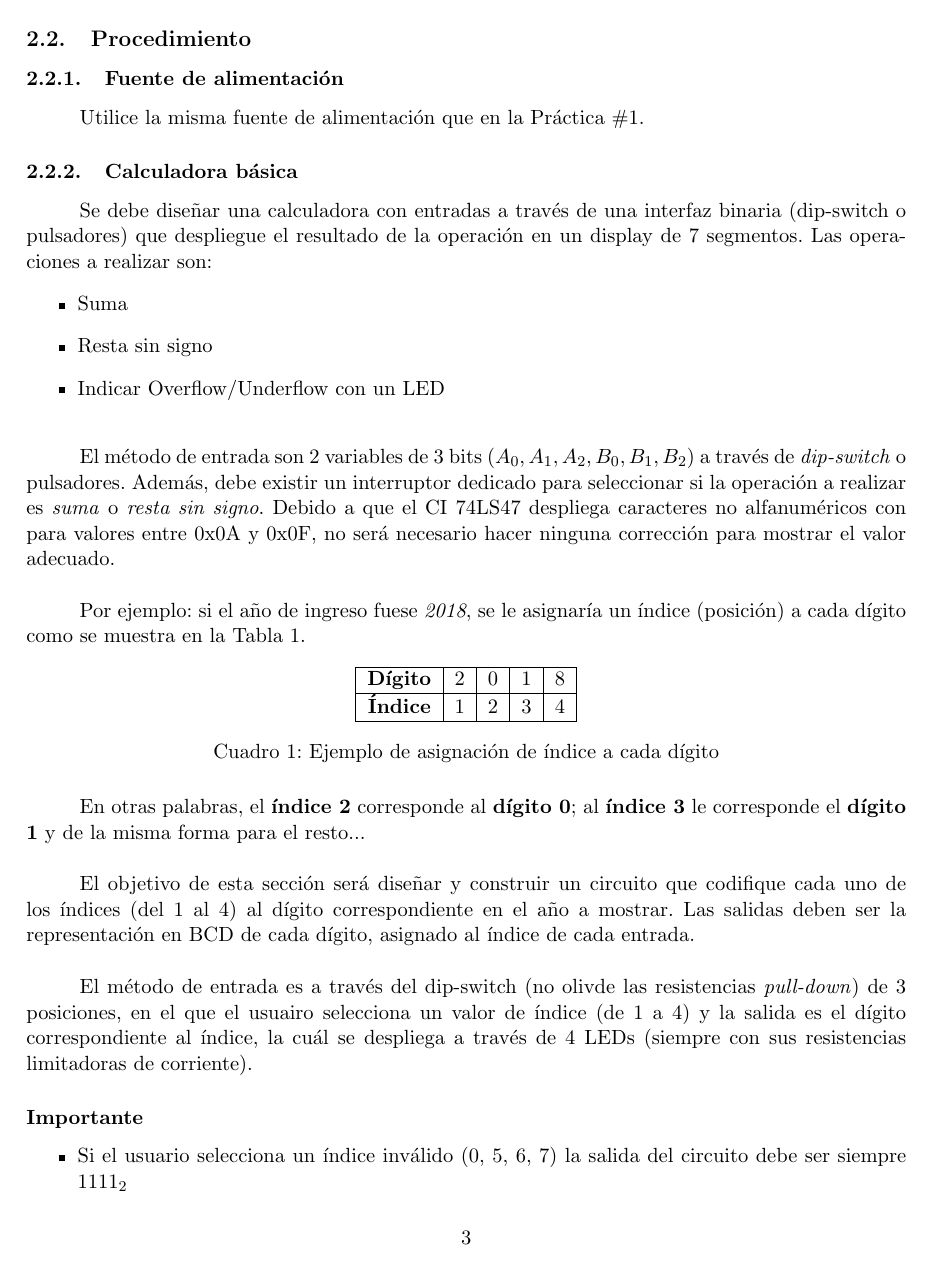
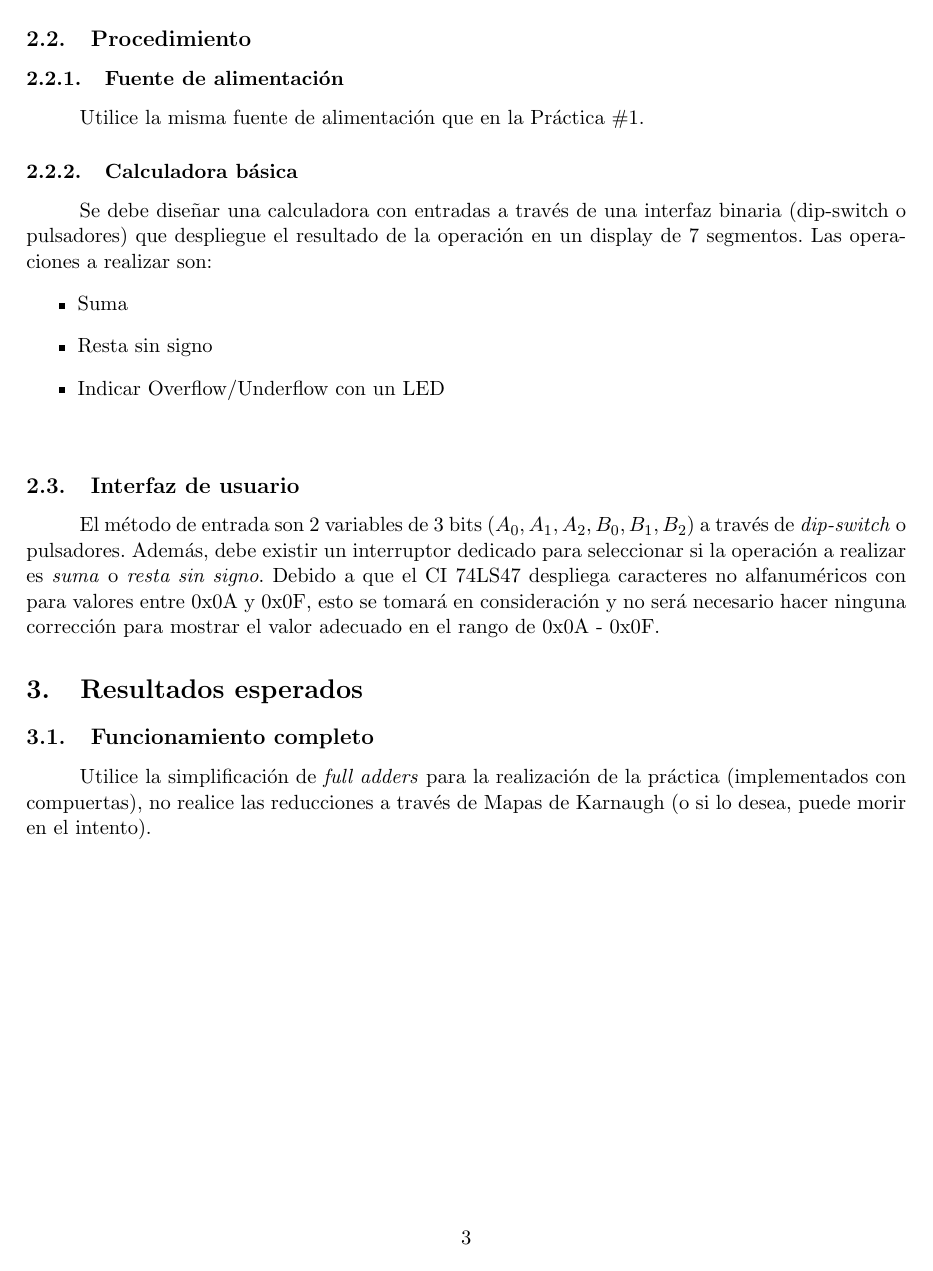
Before and after one commit to ECFM-USAC/Lab-Electronica-Digital, a LaTeX document (2019-2S/Practicas/03/estructura.tex, which reads 2019-2S/Practicas/03/cuerpo.tex): page 3 of 5 before the commit and page 3 of 4 after it. Compiled offline with pdfLaTeX.

Commit message:
Practica 3 - Version preliminar

```diff
--- a/2019-2S/Practicas/03/cuerpo.tex
+++ b/2019-2S/Practicas/03/cuerpo.tex
@@ -82,48 +82,14 @@ operación en un display de 7 segmentos. Las operaciones a realizar son:
 
 \vspace{14pt}
 
+
+\subsection{Interfaz de usuario}
 El método de entrada son 2 variables de 3 bits ($A_0, A_1, A_2, B_0, B_1, B_2$) a través de \emph{dip-switch} o pulsadores. Además, debe existir
 un interruptor dedicado para seleccionar si la operación a realizar es \emph{suma} o \emph{resta sin signo}.
-Debido a que el CI 74LS47 despliega caracteres no alfanuméricos con para valores entre 0x0A y 0x0F, no será necesario hacer ninguna corrección para
-mostrar el valor adecuado.
+Debido a que el CI 74LS47 despliega caracteres no alfanuméricos con para valores entre 0x0A y 0x0F, esto se tomará en consideración y
+no será necesario hacer ninguna corrección para mostrar el valor adecuado en el rango de 0x0A - 0x0F.
 
-
-
-
-
-
-\vspace{14pt}
-
-Por ejemplo: si el año de ingreso fuese \emph{2018}, se le asignaría un índice (posición) a cada dígito como se
-muestra en la Tabla \ref{Table:ejemploIndices}.
-
-\begin{table}[H]
-    \centering
-    \begin{tabular}{|c|c|c|c|c|}
-        \hline
-        \textbf{Dígito} & 2 & 0 & 1 & 8 \\ \hline
-        \textbf{Índice}  & 1 & 2 & 3 & 4 \\ \hline
-    \end{tabular}
-    \caption{Ejemplo de asignación de índice a cada dígito}
-    \label{Table:ejemploIndices}
-\end{table}
-
-
-En otras palabras, el \textbf{índice 2} corresponde al \textbf{dígito 0}; al \textbf{índice 3} le corresponde el \textbf{dígito 1} y de la misma forma para el resto...
-
-\vspace{14 pt}
-
-El objetivo de esta sección será diseñar y construir un circuito que codifique cada uno de los índices (del 1 al 4) al dígito correspondiente en el año a mostrar.
-Las salidas deben ser la representación en BCD de cada dígito, asignado al índice de cada entrada.
-
-\vspace{14 pt}
-
-El método de entrada es a través del dip-switch (no olivde las resistencias \emph{pull-down}) de 3 posiciones, en el que el usuairo
-selecciona un valor de índice (de 1 a 4) y la salida es el dígito correspondiente al índice,
-la cuál se despliega a través de 4 LEDs (siempre con sus resistencias limitadoras de corriente).
-
-\subsubsection*{Importante}
-\begin{itemize}
-    \item Si el usuario selecciona un índice inválido (0, 5, 6, 7) la salida del circuito debe ser siempre $1111_2$
-    \item Tome en cuenta que la salida debe ser de 4 bits, ya que un dígito puede tener un valor entre 0 y 9.
-    \item Cada grupo de trabajo puede seleccionar un número a codificar, no necesariamente puede ser un año. El único requisito es que tenga al menos 4 dígitos.
+\section{Resultados esperados}
+\subsection{Funcionamiento completo}
+Utilice la simplificación de \emph{full adders} para la realización de la práctica (implementados con compuertas), no realice las reducciones a través de Mapas de Karnaugh (o si lo desea, puede
+morir en el intento).
```
Also changed, not shown: 2019-2S/Practicas/03/estructura.pdf, 2019-2S/Practicas/03/cuerpo.tex (67 more changed lines), 6 other files.
